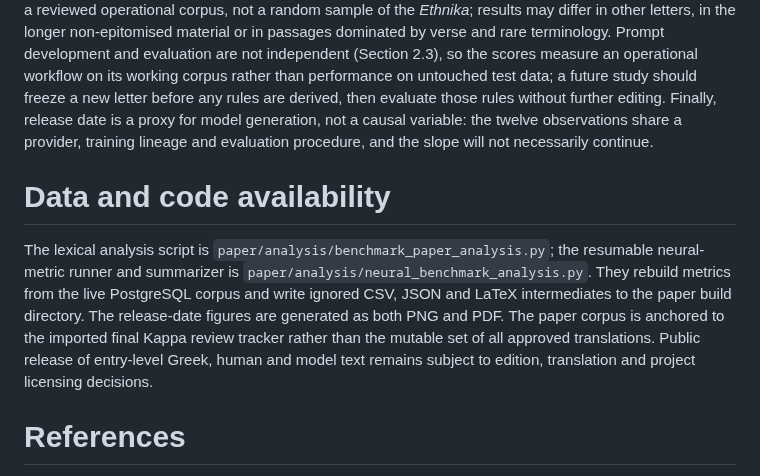
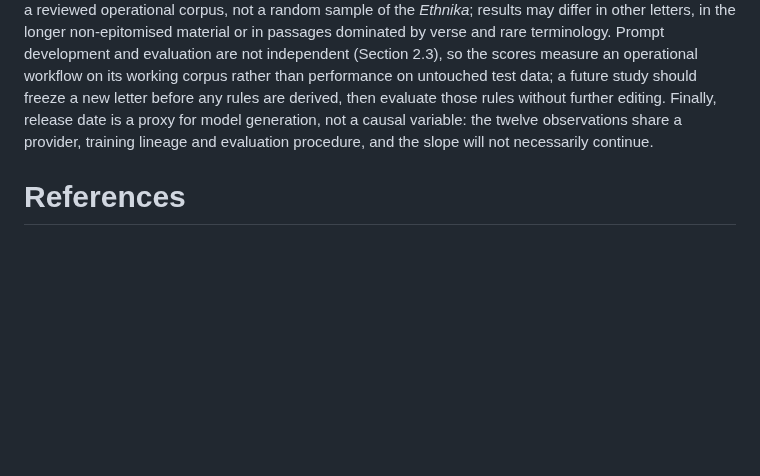
Before and after one commit to solresol/stephanos, a Markdown page: paper/benchmark_translation_draft.md, the part around the change. Drawn GitHub-style; blank space fills up the shorter version.

Commit message:
Remove the data and code availability section

```diff
--- a/paper/benchmark_translation_draft.md
+++ b/paper/benchmark_translation_draft.md
@@ -229,10 +229,6 @@ The threshold itself is arbitrary. A human translator compared with another huma
 
 There is one approved reference per entry, and all six metrics reward similarity to that wording. COMET-22 and BLEURT-20 were trained for modern machine-translation or text-generation evaluation rather than Ancient Greek lexicography; agreement between them and the lexical metrics is useful, but their raw values are not calibrated measures of philological correctness or human equivalence. The 100 entries are a reviewed operational corpus, not a random sample of the *Ethnika*; results may differ in other letters, in the longer non-epitomised material or in passages dominated by verse and rare terminology. Prompt development and evaluation are not independent (Section 2.3), so the scores measure an operational workflow on its working corpus rather than performance on untouched test data; a future study should freeze a new letter before any rules are derived, then evaluate those rules without further editing. Finally, release date is a proxy for model generation, not a causal variable: the twelve observations share a provider, training lineage and evaluation procedure, and the slope will not necessarily continue.
 
-# Data and code availability
-
-The lexical analysis script is `paper/analysis/benchmark_paper_analysis.py`; the resumable neural-metric runner and summarizer is `paper/analysis/neural_benchmark_analysis.py`. They rebuild metrics from the live PostgreSQL corpus and write ignored CSV, JSON and LaTeX intermediates to the paper build directory. The release-date figures are generated as both PNG and PDF. The paper corpus is anchored to the imported final Kappa review tracker rather than the mutable set of all approved translations. Public release of entry-level Greek, human and model text remains subject to edition, translation and project licensing decisions.
-
 # References
 
 Anthropic. 2026a. "Introducing Claude Opus 4.8." 28 May 2026. <https://www.anthropic.com/news/claude-opus-4-8>.
```
